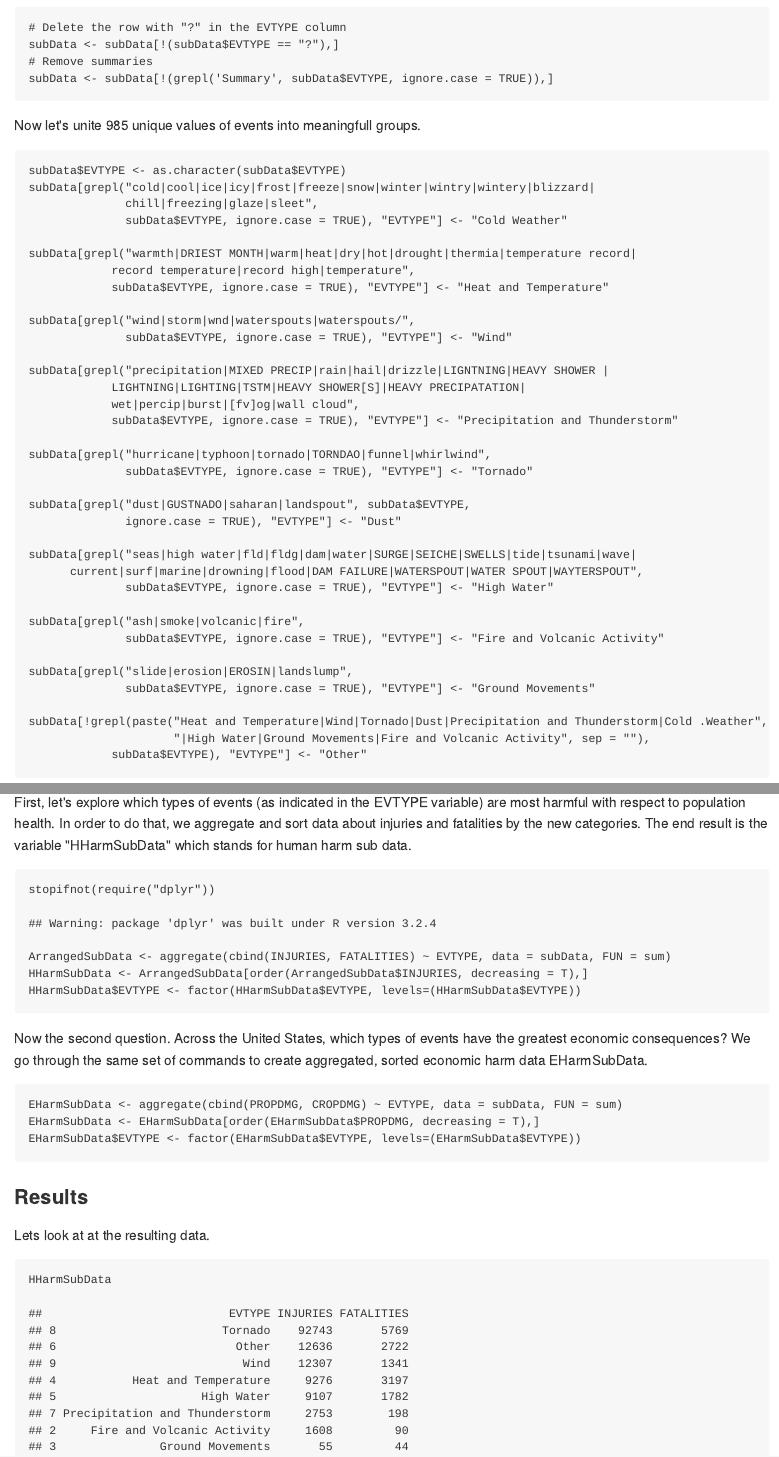
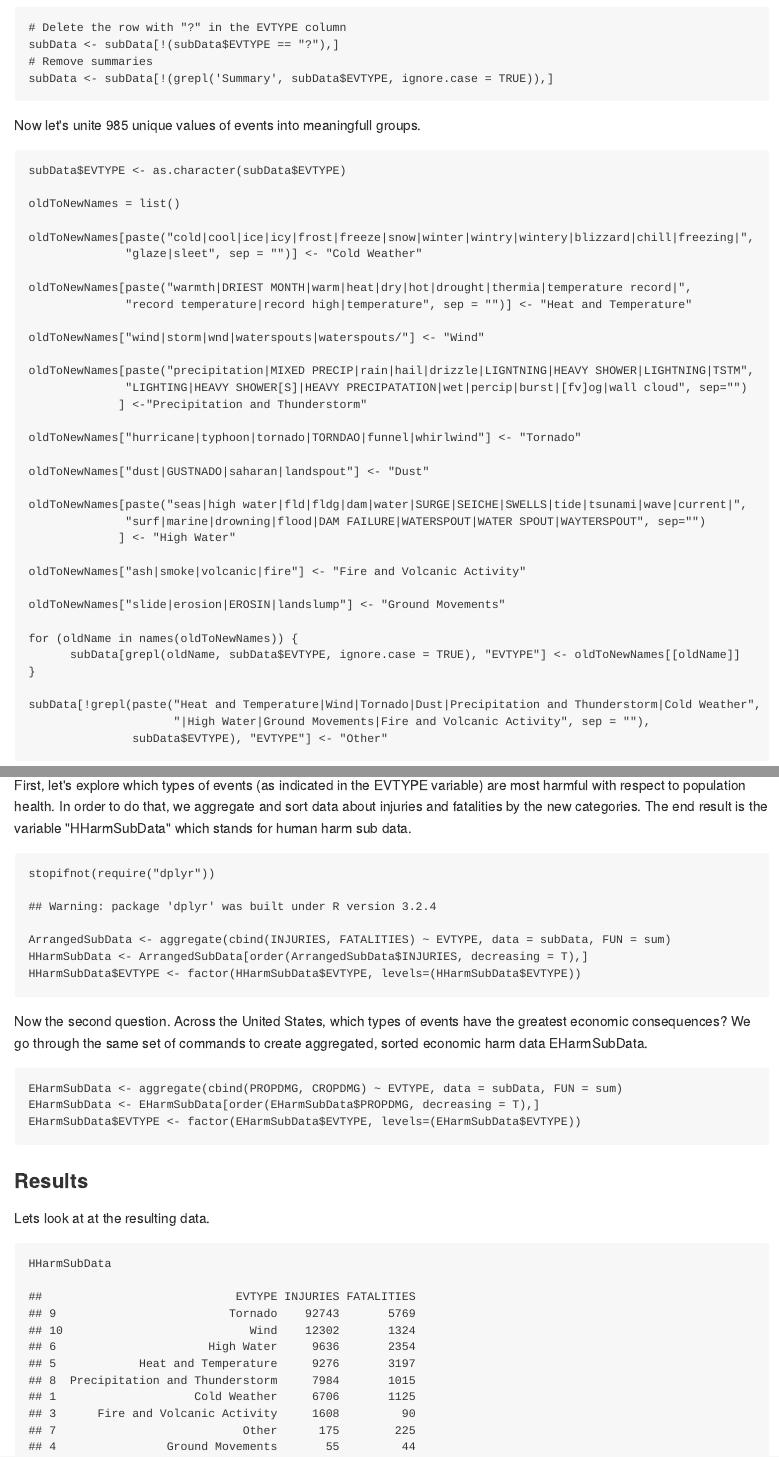
Before and after one commit to ua-umka/RepData_PeerAssessment2, an R Markdown document (US_Storm_Analysis.Rmd): the page in a window 1100 px wide, from 1010 px down, and a second part further down, joined at a grey line. The pictures show the output file US_Storm_Analysis.md that the author committed with the source, drawn offline in the style of GitHub.

Commit message:
Using map in grouping

````diff
--- a/US_Storm_Analysis.Rmd
+++ b/US_Storm_Analysis.Rmd
@@ -1,6 +1,4 @@
----
-output: md_document
----
+
 ## Analysis of economic and public health consequences of severe weather events in US
 
 Final project for Reproducible Research course on Coursera (5th course of the data analysis specialization).
@@ -47,41 +45,40 @@ subData <- subData[!(grepl('Summary', subData$EVTYPE, ignore.case = TRUE)),]
 Now let's unite 985 unique values of events into meaningfull groups.
 ```{r, cache = TRUE}
 subData$EVTYPE <- as.character(subData$EVTYPE)
-subData[grepl("cold|cool|ice|icy|frost|freeze|snow|winter|wintry|wintery|blizzard|
-              chill|freezing|glaze|sleet",
-              subData$EVTYPE, ignore.case = TRUE), "EVTYPE"] <- "Cold Weather"
 
-subData[grepl("warmth|DRIEST MONTH|warm|heat|dry|hot|drought|thermia|temperature record|
-            record temperature|record high|temperature",
-            subData$EVTYPE, ignore.case = TRUE), "EVTYPE"] <- "Heat and Temperature"
+oldToNewNames = list()
 
-subData[grepl("wind|storm|wnd|waterspouts|waterspouts/",
-              subData$EVTYPE, ignore.case = TRUE), "EVTYPE"] <- "Wind"
+oldToNewNames[paste("cold|cool|ice|icy|frost|freeze|snow|winter|wintry|wintery|blizzard|chill|freezing|",
+              "glaze|sleet", sep = "")] <- "Cold Weather"
 
-subData[grepl("precipitation|MIXED PRECIP|rain|hail|drizzle|LIGNTNING|HEAVY SHOWER |
-            LIGHTNING|LIGHTING|TSTM|HEAVY SHOWER[S]|HEAVY PRECIPATATION|
-            wet|percip|burst|[fv]og|wall cloud",
-            subData$EVTYPE, ignore.case = TRUE), "EVTYPE"] <- "Precipitation and Thunderstorm"
+oldToNewNames[paste("warmth|DRIEST MONTH|warm|heat|dry|hot|drought|thermia|temperature record|",
+              "record temperature|record high|temperature", sep = "")] <- "Heat and Temperature"
 
-subData[grepl("hurricane|typhoon|tornado|TORNDAO|funnel|whirlwind",
-              subData$EVTYPE, ignore.case = TRUE), "EVTYPE"] <- "Tornado"
+oldToNewNames["wind|storm|wnd|waterspouts|waterspouts/"] <- "Wind"
 
-subData[grepl("dust|GUSTNADO|saharan|landspout", subData$EVTYPE,
-              ignore.case = TRUE), "EVTYPE"] <- "Dust"
+oldToNewNames[paste("precipitation|MIXED PRECIP|rain|hail|drizzle|LIGNTNING|HEAVY SHOWER|LIGHTNING|TSTM",
+              "LIGHTING|HEAVY SHOWER[S]|HEAVY PRECIPATATION|wet|percip|burst|[fv]og|wall cloud", sep="")
+             ] <-"Precipitation and Thunderstorm"
 
-subData[grepl("seas|high water|fld|fldg|dam|water|SURGE|SEICHE|SWELLS|tide|tsunami|wave|
-      current|surf|marine|drowning|flood|DAM FAILURE|WATERSPOUT|WATER SPOUT|WAYTERSPOUT",
-              subData$EVTYPE, ignore.case = TRUE), "EVTYPE"] <- "High Water"
+oldToNewNames["hurricane|typhoon|tornado|TORNDAO|funnel|whirlwind"] <- "Tornado"
 
-subData[grepl("ash|smoke|volcanic|fire",
-              subData$EVTYPE, ignore.case = TRUE), "EVTYPE"] <- "Fire and Volcanic Activity"
+oldToNewNames["dust|GUSTNADO|saharan|landspout"] <- "Dust"
 
-subData[grepl("slide|erosion|EROSIN|landslump",
-              subData$EVTYPE, ignore.case = TRUE), "EVTYPE"] <- "Ground Movements"
+oldToNewNames[paste("seas|high water|fld|fldg|dam|water|SURGE|SEICHE|SWELLS|tide|tsunami|wave|current|",
+              "surf|marine|drowning|flood|DAM FAILURE|WATERSPOUT|WATER SPOUT|WAYTERSPOUT", sep="")
+             ] <- "High Water"
 
-subData[!grepl(paste("Heat and Temperature|Wind|Tornado|Dust|Precipitation and Thunderstorm|Cold .Weather",
+oldToNewNames["ash|smoke|volcanic|fire"] <- "Fire and Volcanic Activity"
+
+oldToNewNames["slide|erosion|EROSIN|landslump"] <- "Ground Movements"
+
+for (oldName in names(oldToNewNames)) {
+      subData[grepl(oldName, subData$EVTYPE, ignore.case = TRUE), "EVTYPE"] <- oldToNewNames[[oldName]]
+}
+
+subData[!grepl(paste("Heat and Temperature|Wind|Tornado|Dust|Precipitation and Thunderstorm|Cold Weather",
                      "|High Water|Ground Movements|Fire and Volcanic Activity", sep = ""),
-            subData$EVTYPE), "EVTYPE"] <- "Other"
+               subData$EVTYPE), "EVTYPE"] <- "Other"
 ```
 
 ### Data Analysis
````
Also changed, not shown: US_Storm_Analysis.html, US_Storm_Analysis.md, US_Storm_Analysis_files/figure-html/unnamed-chunk-11-1.png, US_Storm_Analysis_files/figure-html/unnamed-chunk-9-1.png, US_Storm_Analysis.Rmd (2 more changed lines), 3 other files.
